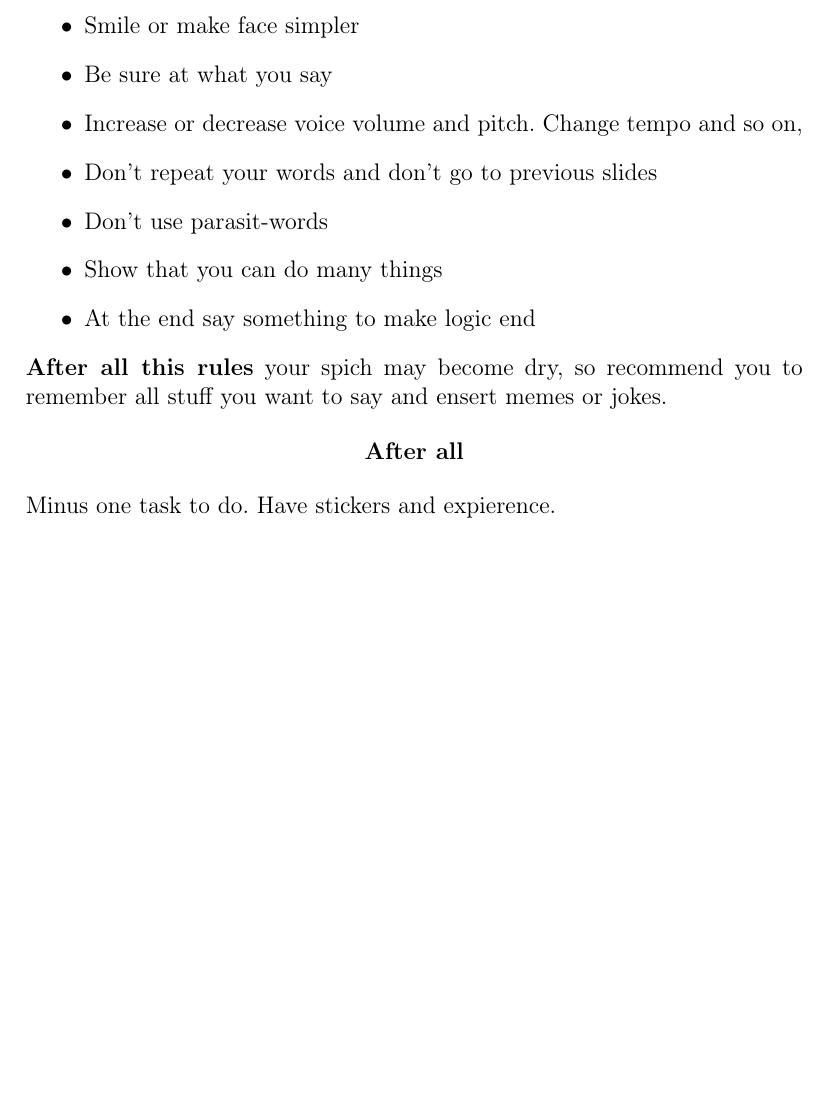
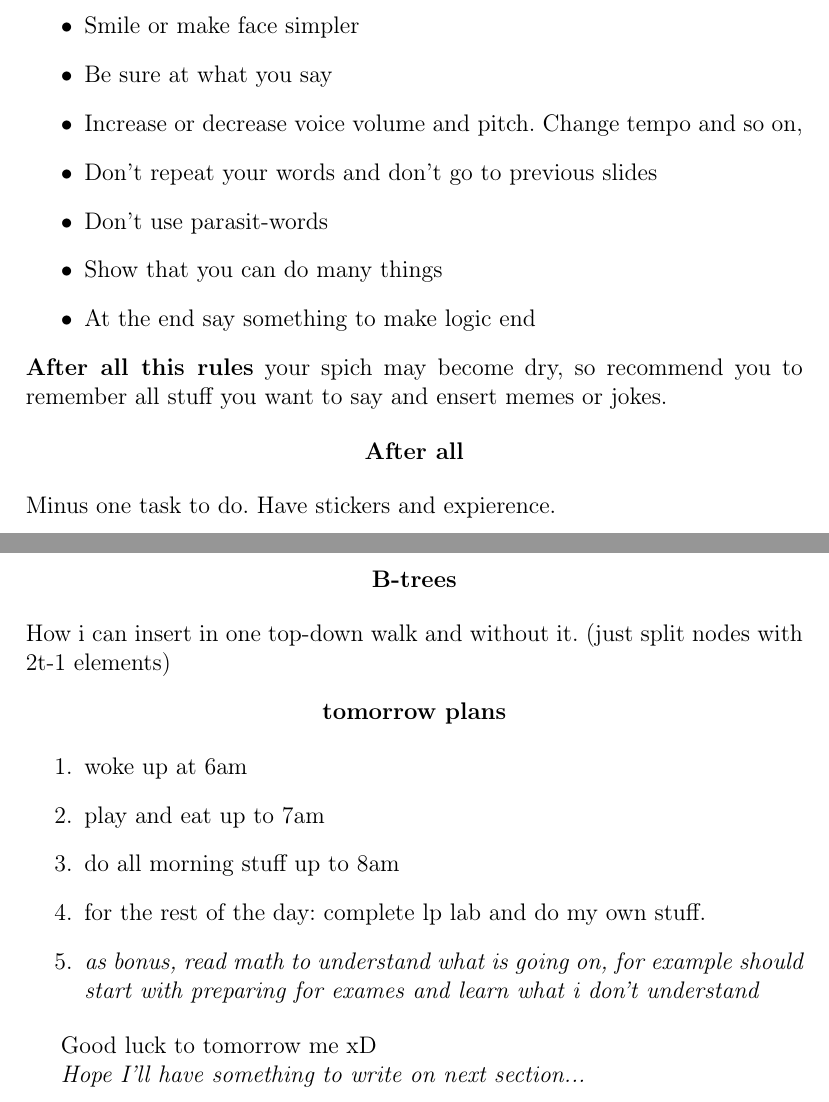
Before and after one commit to Kipparis/ohboy, a LaTeX document (g/next_story.tex): part of page 19 of 19 before the commit and two parts of pages 19 and 20 of 21 after it, the two joined at a grey line, cut so that both start at the same text, the shorter picture padded with empty space. Compiled offline with pdfLaTeX.

Commit message:
update next story

```diff
--- a/g/next_story.tex
+++ b/g/next_story.tex
@@ -452,3 +452,24 @@ remember all stuff you want to say and ensert memes or jokes.
 \end{center}
 Minus one task to do. Have stickers and expierence.
 
+\newpage
+\section{12.11.19}
+\begin{center}
+  \textbf{B-trees}
+\end{center}
+How i can insert in one top-down walk and without it. (just split nodes
+with 2t-1 elements)
+\begin{center}
+  \textbf{tomorrow plans}
+\end{center}
+\begin{enumerate}
+  \item woke up at 6am
+  \item play and eat up to 7am
+  \item do all morning stuff up to 8am
+  \item for the rest of the day: complete lp lab and do my own stuff.
+  \item \textit{as bonus, read math to understand what is going on, for
+    example should start with preparing for exames and learn what i
+  don't understand}
+\end{enumerate}
+\par Good luck to tomorrow me xD
+\par \textit{Hope I'll have something to write on next section...}
```
Also changed, not shown: g/next_story.pdf, g/next_story.tex (23 more changed lines).
